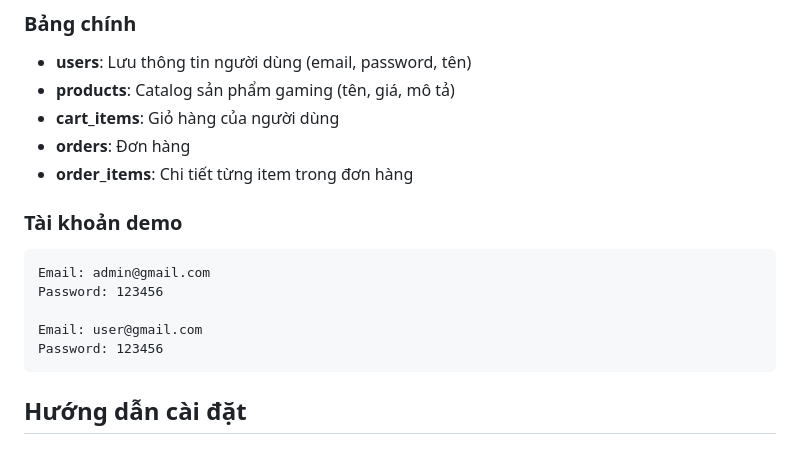
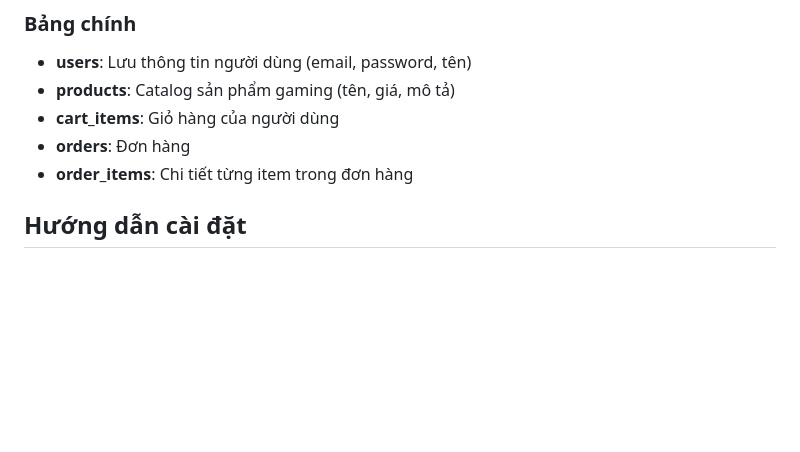
Before and after one commit to Jouise2708/GearVN, a Markdown page: README.md, the part around the change. Rendered like a GitHub page; blank space fills up the shorter version.

````diff
--- a/README.md
+++ b/README.md
@@ -41,16 +41,6 @@ GearVN/
 - **cart_items**: Giỏ hàng của người dùng
 - **orders**: Đơn hàng
 - **order_items**: Chi tiết từng item trong đơn hàng
-
-### Tài khoản demo
-
-```
-Email: admin@gmail.com
-Password: 123456
-
-Email: user@gmail.com
-Password: 123456
-```
 
 ## Hướng dẫn cài đặt
 
````
